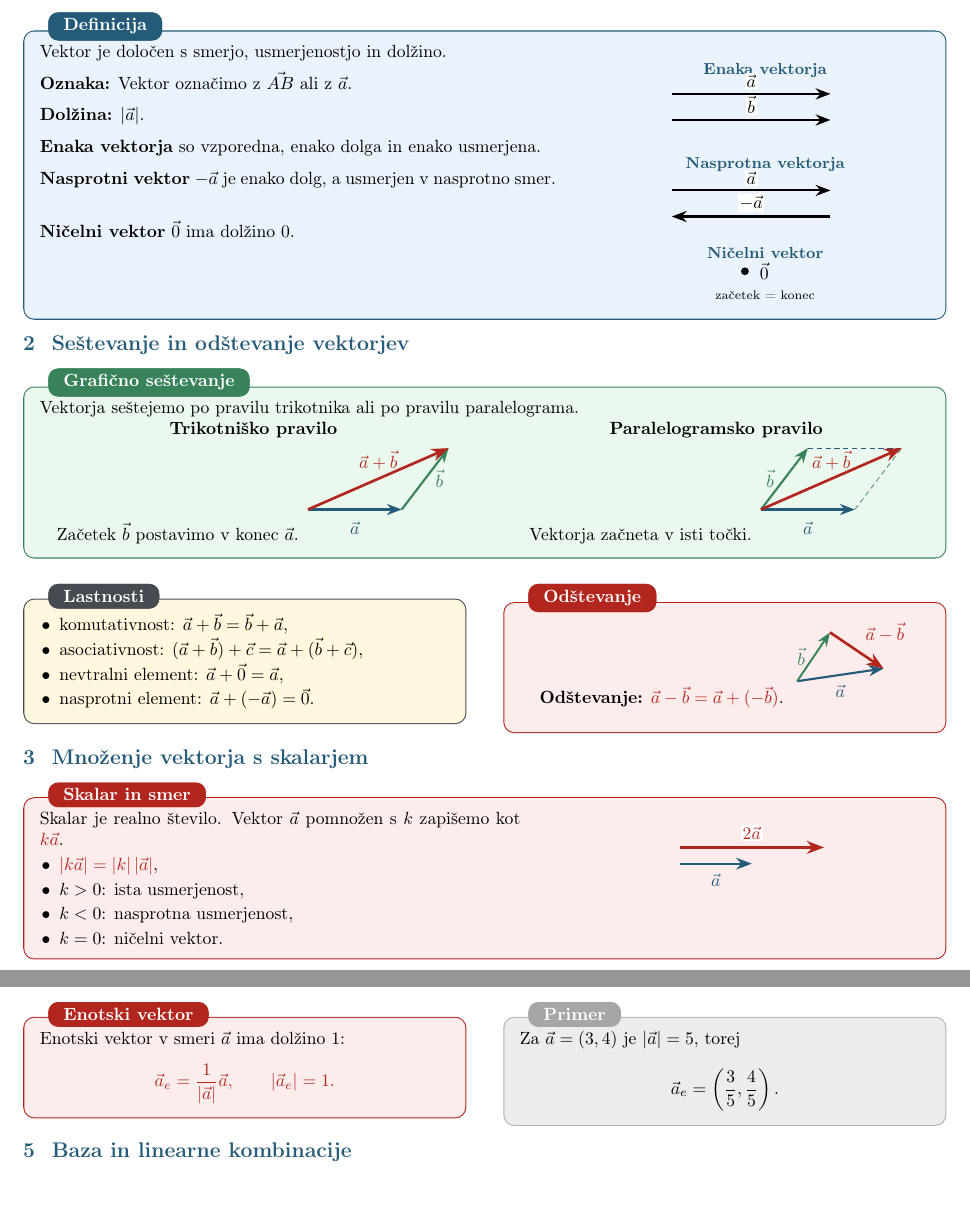
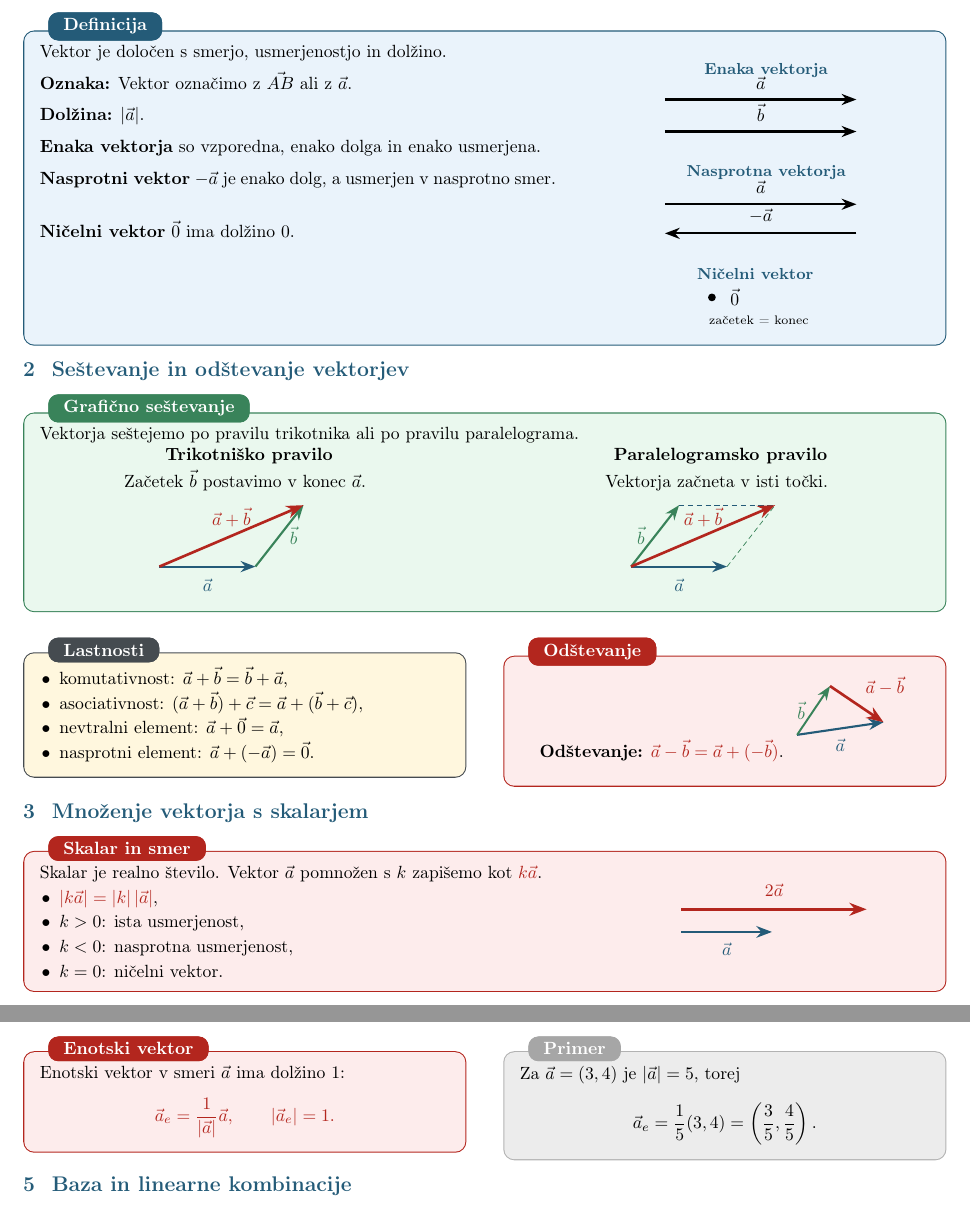
Before and after one commit to vu81270/programska-oprema-pri-pouku, a LaTeX document (pregled-snovi/pregled.tex): two parts of pages 1 and 2 of 3, joined at a grey line, cut so that both start at the same text. Compiled offline with pdfLaTeX.

Commit message:
končan pregled snovi

```diff
--- a/pregled-snovi/pregled.tex
+++ b/pregled-snovi/pregled.tex
@@ -138,46 +138,67 @@ Vektor je določen s smerjo, usmerjenostjo in dolžino.
 \begin{minipage}[t]{0.38\textwidth}
 \vspace{0pt}
 \centering
-\begin{tikzpicture}[x=0.62cm,y=0.52cm,>=Stealth]
-    \node[font=\small\bfseries, text=barvaNaslovov] at (3.4,7.8) {Enaka vektorja};
-    \draw[->,line width=1.2pt] (0.4,6.9) -- (5.5,6.9) node[midway,above=2pt,fill=white,inner sep=1pt] {$\vect{a}$};
-    \draw[->,line width=1.2pt] (0.4,5.9) -- (5.5,5.9) node[midway,above=2pt,fill=white,inner sep=1pt] {$\vect{b}$};
-    \node[font=\small\bfseries, text=barvaNaslovov] at (3.4,4.2) {Nasprotna vektorja};
-    \draw[->,line width=1.2pt] (0.4,3.2) -- (5.5,3.2) node[midway,above=2pt,fill=white,inner sep=1pt] {$\vect{a}$};
-    \draw[->,line width=1.2pt] (5.5,2.2) -- (0.4,2.2) node[midway,above=2pt,fill=white,inner sep=1pt] {$-\vect{a}$};
-    \node[font=\small\bfseries, text=barvaNaslovov] at (3.4,0.8) {Ničelni vektor};
-    \fill (2.75,0.1) circle (2.2pt);
-    \node[right=5pt] at (2.75,0.1) {$\vect{0}$};
-    \node[font=\scriptsize] at (3.4,-0.8) {začetek = konec};
+\begin{tikzpicture}[x=0.72cm,y=0.58cm,>=Stealth]
+    \node[font=\small\bfseries, text=barvaNaslovov] at (3.4,7.9) {Enaka vektorja};
+    \draw[->,line width=1.2pt] (0.6,6.9) -- (5.9,6.9) node[midway,above=2pt] {$\vect{a}$};
+    \draw[->,line width=1.2pt] (0.6,5.8) -- (5.9,5.8) node[midway,above=2pt] {$\vect{b}$};
+    \node[font=\small\bfseries, text=barvaNaslovov] at (3.4,4.4) {Nasprotna vektorja};
+    \draw[->,line width=1.2pt] (0.6,3.3) -- (5.9,3.3) node[midway,above=2pt] {$\vect{a}$};
+    \draw[->,line width=1.2pt] (5.9,2.3) -- (0.6,2.3) node[midway,above=2pt] {$-\vect{a}$};
+    \node[font=\small\bfseries, text=barvaNaslovov] at (3.1,0.9) {Ničelni vektor};
+    \fill (1.9,0.1) circle (2.2pt);
+    \node[right=7pt] at (1.9,0.1) {$\vect{0}$};
+    \node[font=\scriptsize] at (3.2,-0.7) {začetek = konec};
 \end{tikzpicture}
 \end{minipage}
 \end{bluecard}
 
 \section{Seštevanje in odštevanje vektorjev}
+
 \begin{greencard}{Grafično seštevanje}
 Vektorja seštejemo po pravilu trikotnika ali po pravilu paralelograma.
 
-\begin{minipage}[t]{0.48\textwidth}
+\begin{minipage}[t]{0.47\textwidth}
 \centering
 \textbf{Trikotniško pravilo}\par\smallskip
 Začetek $\vect{b}$ postavimo v konec $\vect{a}$.
-\begin{tikzpicture}[x=0.85cm,y=0.72cm,>=Stealth]
-    \coordinate (O) at (0,0);\coordinate (A) at (2.2,0);\coordinate (C) at (3.3,1.7);
-    \draw[->,line width=1.2pt,barvaNaslovov] (O) -- (A) node[midway,below=3pt] {$\vect{a}$};
-    \draw[->,line width=1.2pt,barvaDrugiVektor] (A) -- (C) node[midway,right=2pt] {$\vect{b}$};
-    \draw[->,line width=1.5pt,barvaPomembno] (O) -- (C) node[midway,above=1pt] {$\vect{a}+\vect{b}$};
+\vspace{2mm}
+
+\hspace*{-0.7cm}%
+\begin{tikzpicture}[x=0.87cm,y=0.72cm,>=Stealth]
+    \coordinate (O) at (0,0);
+    \coordinate (A) at (2.2,0);
+    \coordinate (C) at (3.3,1.7);
+
+    \draw[->,line width=1.2pt,barvaNaslovov]
+        (O) -- (A) node[midway,below=3pt] {$\vect{a}$};
+    \draw[->,line width=1.2pt,barvaDrugiVektor]
+        (A) -- (C) node[midway,right=2pt] {$\vect{b}$};
+    \draw[->,line width=1.5pt,barvaPomembno]
+        (O) -- (C) node[midway,above=1pt] {$\vect{a}+\vect{b}$};
 \end{tikzpicture}
 \end{minipage}\hfill
-\begin{minipage}[t]{0.48\textwidth}
+\begin{minipage}[t]{0.47\textwidth}
 \centering
 \textbf{Paralelogramsko pravilo}\par\smallskip
 Vektorja začneta v isti točki.
-\begin{tikzpicture}[x=0.85cm,y=0.72cm,>=Stealth]
-    \coordinate (O) at (0,0);\coordinate (A) at (2.2,0);\coordinate (B) at (1.1,1.7);\coordinate (C) at (3.3,1.7);
-    \draw[->,line width=1.2pt,barvaNaslovov] (O) -- (A) node[midway,below=3pt] {$\vect{a}$};
-    \draw[->,line width=1.2pt,barvaDrugiVektor] (O) -- (B) node[midway,left=2pt] {$\vect{b}$};
-    \draw[densely dashed,barvaNaslovov] (B) -- (C);\draw[densely dashed,barvaDrugiVektor] (A) -- (C);
-    \draw[->,line width=1.5pt,barvaPomembno] (O) -- (C) node[midway,above=1pt] {$\vect{a}+\vect{b}$};
+\vspace{2mm}
+
+\hspace*{-0.7cm}%
+\begin{tikzpicture}[x=0.87cm,y=0.72cm,>=Stealth]
+    \coordinate (O) at (0,0);
+    \coordinate (A) at (2.2,0);
+    \coordinate (B) at (1.1,1.7);
+    \coordinate (C) at (3.3,1.7);
+
+    \draw[->,line width=1.2pt,barvaNaslovov]
+        (O) -- (A) node[midway,below=3pt] {$\vect{a}$};
+    \draw[->,line width=1.2pt,barvaDrugiVektor]
+        (O) -- (B) node[midway,left=2pt] {$\vect{b}$};
+    \draw[densely dashed,barvaNaslovov] (B) -- (C);
+    \draw[densely dashed,barvaDrugiVektor] (A) -- (C);
+    \draw[->,line width=1.5pt,barvaPomembno]
+        (O) -- (C) node[midway,above=1pt] {$\vect{a}+\vect{b}$};
 \end{tikzpicture}
 \end{minipage}
 \end{greencard}
@@ -214,8 +235,8 @@ Vektorja začneta v isti točki.
 \section{Množenje vektorja s skalarjem}
 \begin{redcard}{Skalar in smer}
 \vspace{0pt}
-\begin{minipage}[t]{0.54\textwidth}
-Skalar je realno število. Vektor $\vect{a}$ pomnožen s $k$ zapišemo kot $\pomembno{k\vect{a}}$.
+\begin{minipage}[t]{0.60\textwidth}
+Skalar je realno število. Vektor $\vect{a}$ pomnožen s $k$ zapišemo kot~$\pomembno{k\vect{a}}$.
 \begin{itemize}
     \item $\pomembno{\abs{k\vect{a}}=|k|\,\abs{\vect{a}}}$,
     \item $k>0$: ista usmerjenost,
@@ -223,12 +244,12 @@ Skalar je realno število. Vektor $\vect{a}$ pomnožen s $k$ zapišemo kot $\pom
     \item $k=0$: ničelni vektor.
 \end{itemize}
 \end{minipage}\hfill
-\begin{minipage}[t]{0.4\textwidth}
+\begin{minipage}[t]{0.35\textwidth}
 \vspace{0pt}
 \centering
-\begin{tikzpicture}[x=0.72cm,y=0.72cm,>=Stealth]
-    \draw[->,line width=1.3pt,barvaNaslovov] (0,0) -- (2,0) node[midway,below=2pt] {$\vect{a}$};
-    \draw[->,line width=1.5pt,barvaPomembno] (0,0.45) -- (4,0.45) node[midway,above=3pt,fill=white,inner sep=1pt] {$2\vect{a}$};
+\begin{tikzpicture}[x=0.82cm,y=0.82cm,>=Stealth]
+    \draw[->,line width=1.3pt,barvaNaslovov] (0,0) -- (2.2,0) node[midway,below=2pt] {$\vect{a}$};
+    \draw[->,line width=1.5pt,barvaPomembno] (0,0.55) -- (4.5,0.55) node[midway,above=3pt] {$2\vect{a}$};
 \end{tikzpicture}
 \end{minipage}
 \end{redcard}
@@ -297,7 +320,7 @@ Enotski vektor v smeri $\vect{a}$ ima dolžino $1$:
 \begin{graycard}{Primer}
 Za $\vect{a}=(3,4)$ je $\abs{\vect{a}}=5$, torej
 \[
-\vect{a}_e=\left(\frac35,\frac45\right).
+\vect{a}_e=\frac{1}{5}(3,4)=\left(\frac35,\frac45\right).
 \]
 \end{graycard}
 \end{minipage}
```
Also changed, not shown: pregled-snovi/pregled.tex (14 more changed lines).
